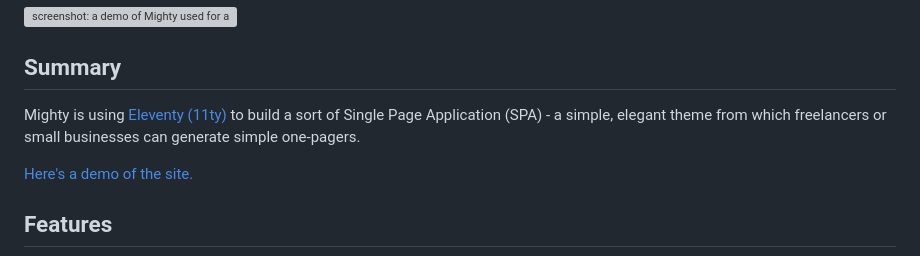
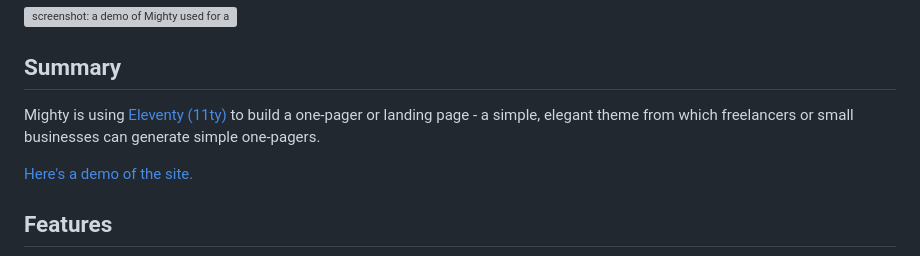
Before and after one commit to ironnysh/mighty, a Markdown page: README.md, the part around the change. Drawn GitHub-style; grey boxes are pictures that could not be loaded.

Commit message:
Update content

```diff
--- a/README.md
+++ b/README.md
@@ -3,7 +3,7 @@
 ![screenshot: a demo of Mighty used for a fake hair salon](mighty-demo-screenshot.webp)
 ## Summary
 
-Mighty is using [Eleventy (11ty)](https://www.11ty.dev) to build a sort of Single Page Application (SPA) - a simple, elegant theme from which freelancers or small businesses can generate simple one-pagers.
+Mighty is using [Eleventy (11ty)](https://www.11ty.dev) to build a one-pager or landing page - a simple, elegant theme from which freelancers or small businesses can generate simple one-pagers.
 
 [Here's a demo of the site.](https://mighty-site.vercel.app)
 
```
